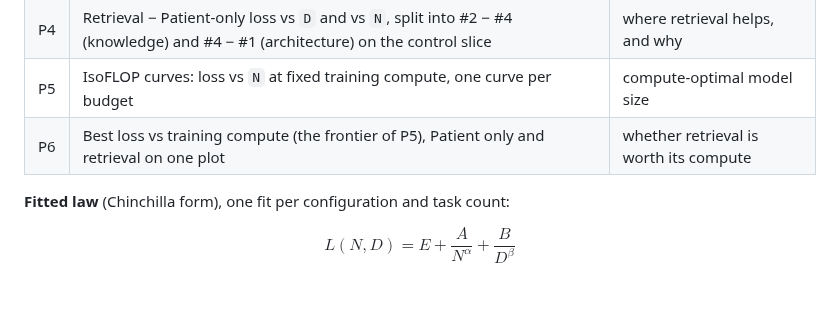
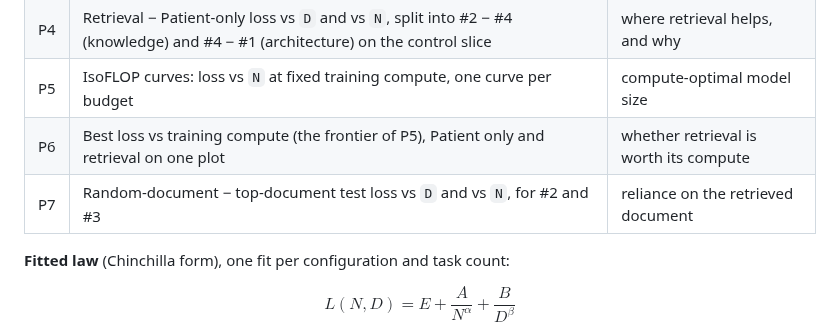
Before and after one commit to McDermottHealthAI/medrap-experiments, a Markdown page: scaling_laws/design.md, the part around the change. Rendered like a GitHub page; blank space fills up the shorter version.

```diff
--- a/scaling_laws/design.md
+++ b/scaling_laws/design.md
@@ -180,6 +180,7 @@ Scaling laws on **test loss** for now.
 | P4 | Retrieval − Patient-only loss vs `D` and vs `N`, split into #2 − #4 (knowledge) and #4 − #1 (architecture) on the control slice | where retrieval helps, and why |
 | P5 | IsoFLOP curves: loss vs `N` at fixed training compute, one curve per budget | compute-optimal model size |
 | P6 | Best loss vs training compute (the frontier of P5), Patient only and retrieval on one plot | whether retrieval is worth its compute |
+| P7 | Random-document − top-document test loss vs `D` and vs `N`, for #2 and #3 | reliance on the retrieved document |
 
 **Fitted law** (Chinchilla form), one fit per configuration and task count:
 
```
Also changed, not shown: results/scaling_laws/README.md (+23 -0 lines), results/scaling_laws/T125/P7.png (added), results/scaling_laws/T25/P7.png (added), results/scaling_laws/T2500/P7.png (added), results/scaling_laws/T5/P7.png (added), results/scaling_laws/T625/P7.png (added), 1 other file.
